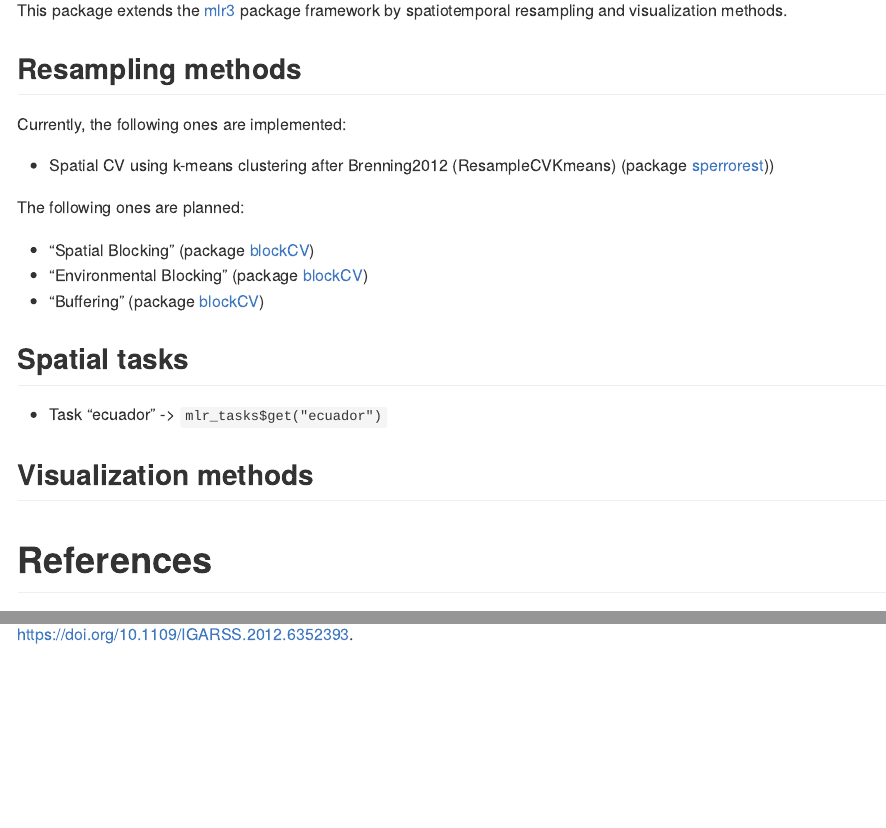
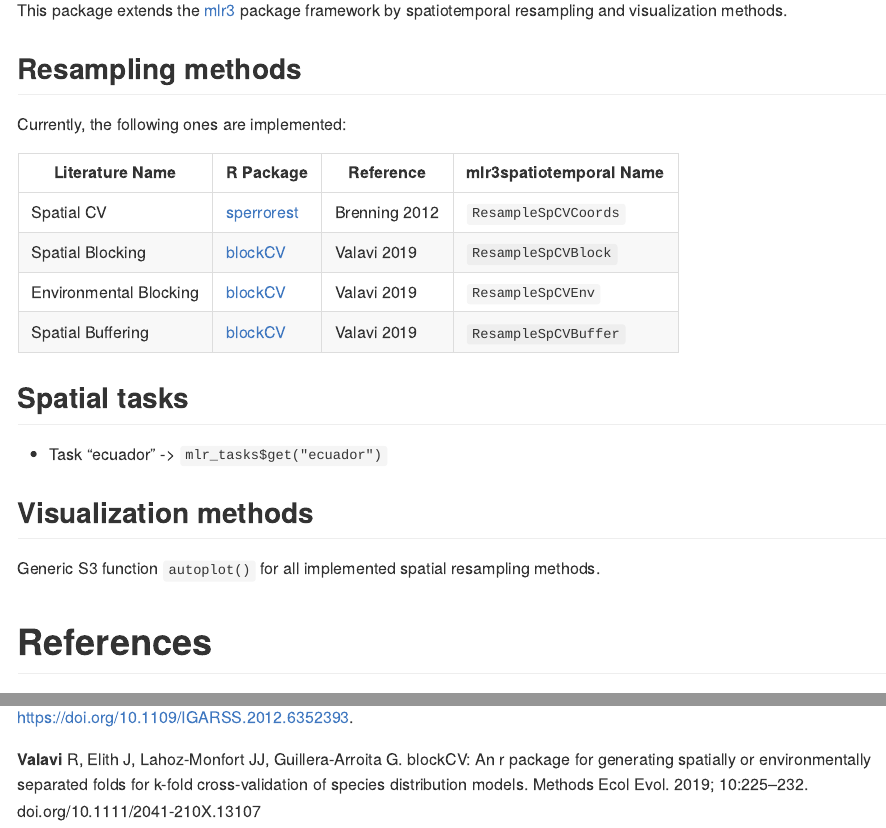
Before and after one commit to mlr-org/mlr3spatiotempcv, an R Markdown document (README.Rmd): the page in a window 1100 px wide, from 150 px down, and a second part further down, joined at a grey line. The pictures show the output file README.md that the author committed with the source, drawn offline in the style of GitHub; badge pictures from the web are left out.

Commit message:
upd README

```diff
--- a/README.Rmd
+++ b/README.Rmd
@@ -17,19 +19,21 @@ This package extends the [mlr3](https://github.com/mlr-org/mlr3) package framewo
 
 Currently, the following ones are implemented:
 
-- Spatial CV using k-means clustering after Brenning2012 (ResampleCVKmeans) (package [sperrorest](https://github.com/pat-s/sperrorest)))
 
-The following ones are planned:
-
-- "Spatial Blocking" (package [blockCV](https://github.com/rvalavi/blockCV))
-- "Environmental Blocking" (package [blockCV](https://github.com/rvalavi/blockCV))
-- "Buffering" (package [blockCV](https://github.com/rvalavi/blockCV))
+| Literature Name | R Package | Reference | mlr3spatiotemporal Name |
+| --------------- | --------- | --------- | ----------------------- |
+| Spatial CV  | [sperrorest](https://github.com/giscience-fsu/sperrorest) | Brenning 2012 | `ResampleSpCVCoords`  |
+| Spatial Blocking | [blockCV](https://github.com/rvalavi/blockCV) | Valavi 2019 | `ResampleSpCVBlock`   |
+| Environmental Blocking | [blockCV](https://github.com/rvalavi/blockCV) | Valavi 2019 | `ResampleSpCVEnv`   |
+| Spatial Buffering | [blockCV](https://github.com/rvalavi/blockCV) | Valavi 2019 | `ResampleSpCVBuffer` |
 
 ## Spatial tasks
 
 - Task "ecuador" -> `mlr_tasks$get("ecuador")`
 
 ## Visualization methods
+
+Generic S3 function `autoplot()` for all implemented spatial resampling methods.
 
 # References
 
@@ -45,4 +49,10 @@ IEEE International Geoscience and Remote Sensing Symposium*, 5372–5.
 
 </div>
 
+<div id="ref-Valavi2019">
+
+**Valavi** R, Elith J, Lahoz-Monfort JJ, Guillera-Arroita G. blockCV: An r package for generating spatially or environmentally separated folds for k-fold cross-validation of species distribution models. Methods Ecol Evol. 2019; 10:225–232. doi.org/10.1111/2041-210X.13107
+
 </div>
+
+</div>
```
Also changed, not shown: README.md, README.Rmd (8 more changed lines).
